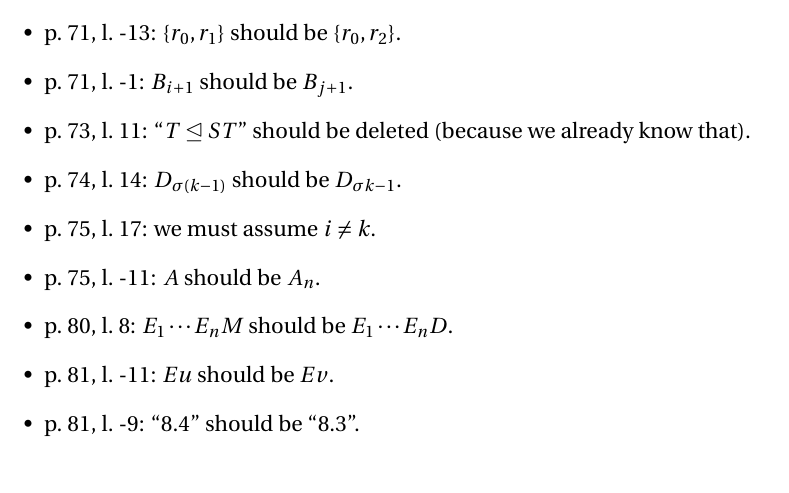
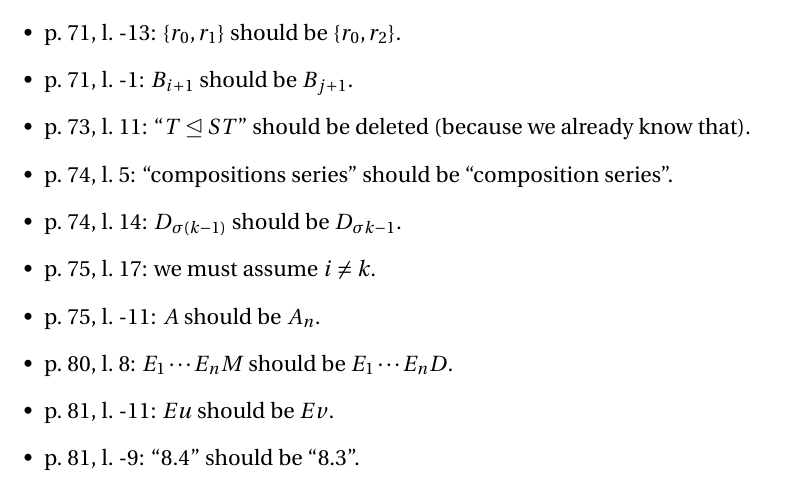
Before and after one commit to blargoner/math-algebra-grillet-errata, a LaTeX document (errata.tex): part of page 3 of 4, cut so that both start at the same text. Compiled offline with pdfLaTeX.

Commit message:
chapter 2, section 7

```diff
--- a/errata.tex
+++ b/errata.tex
@@ -64,6 +64,7 @@ A	&\rTo^{\iota}		&A\amalg B		&\lTo^{\kappa}	&B\\
 \item p.~71, l.~-13: \(\{r_0,r_1\}\) should be \(\{r_0,r_2\}\).
 \item p.~71, l.~-1: \(B_{i+1}\)~should be~\(B_{j+1}\).
 \item p.~73, l.~11: ``\(T\normal ST\)'' should be deleted (because we already know that).
+\item p.~74, l.~5: ``compositions series'' should be ``composition series''.
 \item p.~74, l.~14: \(D_{\sigma(k-1)}\)~should be~\(D_{\sigma k-1}\).
 \item p.~75, l.~17: we must assume \(i\ne k\).
 \item p.~75, l.~-11: \(A\)~should be~\(A_n\).
```
